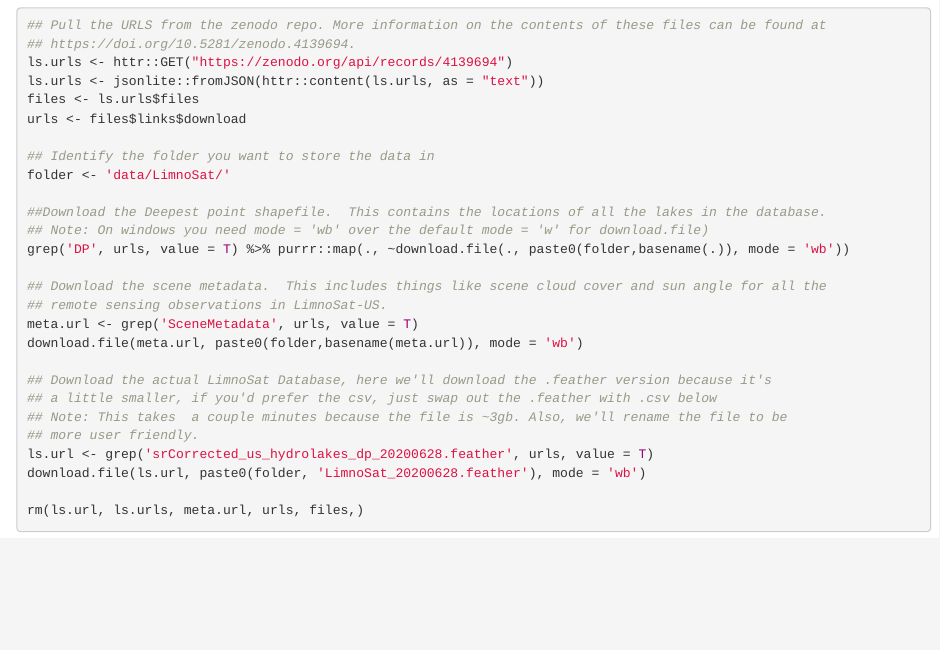
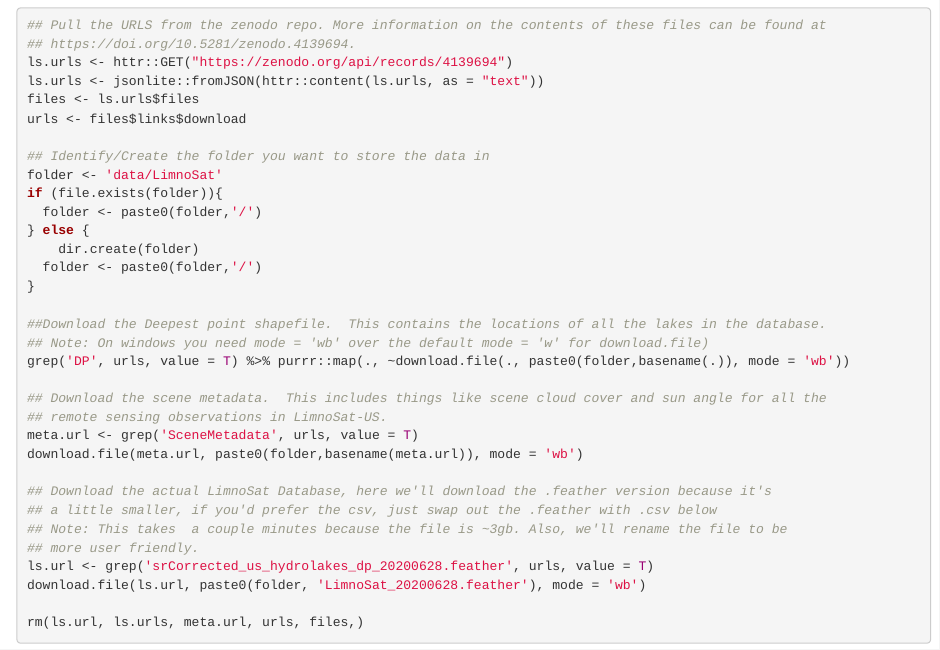
Before and after one commit to SimonTopp/Walkthroughs, an R Markdown document (LimnoSat_US_Tutorial.Rmd): the page in a window 1100 px wide, from 280 px down. Rendered offline with R 4.5, knitr and Pandoc, with nearby package versions; some code elsewhere in the file could not run offline.

Commit message:
Minor download folder update.

```diff
--- a/LimnoSat_US_Tutorial.Rmd
+++ b/LimnoSat_US_Tutorial.Rmd
@@ -32,8 +32,14 @@ ls.urls <- jsonlite::fromJSON(httr::content(ls.urls, as = "text"))
 files <- ls.urls$files
 urls <- files$links$download
 
-## Identify the folder you want to store the data in
-folder <- 'data/LimnoSat/'
+## Identify/Create the folder you want to store the data in
+folder <- 'data/LimnoSat'
+if (file.exists(folder)){
+  folder <- paste0(folder,'/')
+} else {
+    dir.create(folder)
+  folder <- paste0(folder,'/')
+}
 
 ##Download the Deepest point shapefile.  This contains the locations of all the lakes in the database.
 ## Note: On windows you need mode = 'wb' over the default mode = 'w' for download.file)
```
